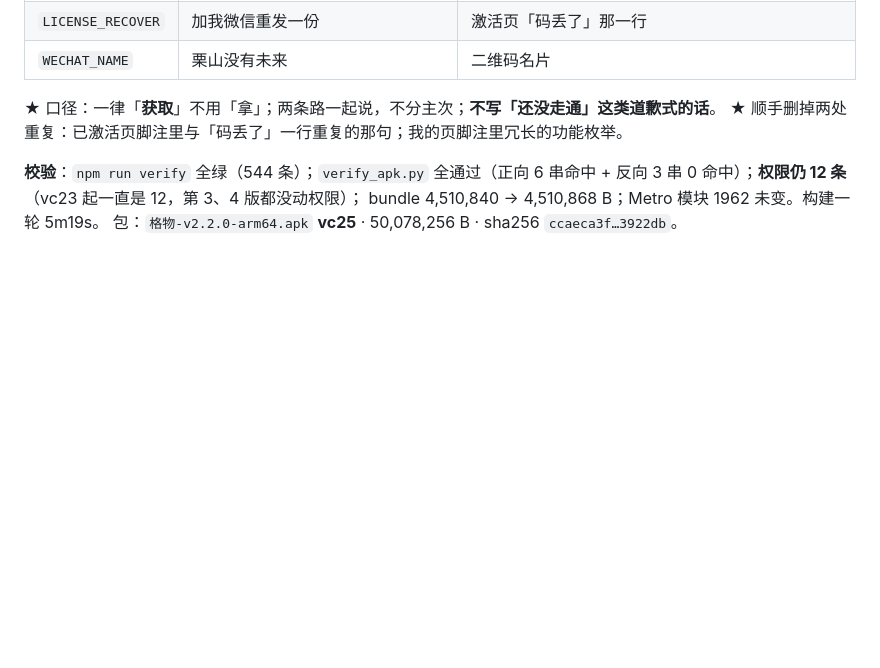
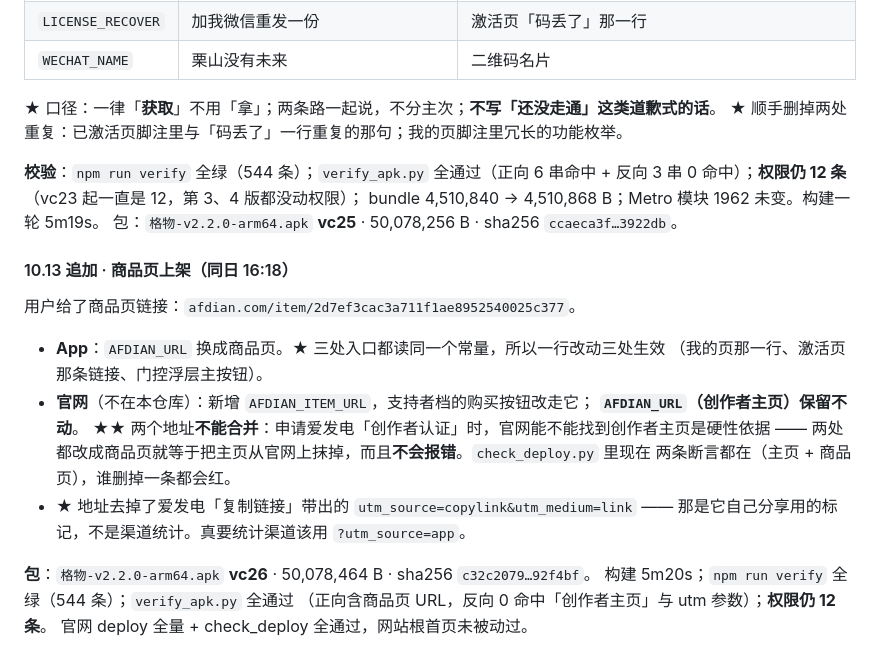
Before and after one commit to xmisaka/gewu, a Markdown page: docs/roadmap.md, the part around the change. Drawn GitHub-style; blank space fills up the shorter version.

Commit message:
docs(roadmap): 10.13 追加 —— 爱发电商品页上架，App/官网统一指向商品页（主页保留）与 vc26 记录

```diff
--- a/docs/roadmap.md
+++ b/docs/roadmap.md
@@ -1790,3 +1790,22 @@ D:/Android/Sdk/platform-tools/adb.exe shell dumpsys notification --noredact | gr
 反向 3 串 0 命中）；**权限仍 12 条**（vc23 起一直是 12，第 3、4 版都没动权限）；
 bundle 4,510,840 → 4,510,868 B；Metro 模块 1962 未变。构建一轮 5m19s。
 包：`格物-v2.2.0-arm64.apk` **vc25** · 50,078,256 B · sha256 `ccaeca3f…3922db`。
+
+#### 10.13 追加 · 商品页上架（同日 16:18）
+
+用户给了商品页链接：`afdian.com/item/2d7ef3cac3a711f1ae8952540025c377`。
+
+- **App**：`AFDIAN_URL` 换成商品页。★ 三处入口都读同一个常量，所以一行改动三处生效
+  （我的页那一行、激活页那条链接、门控浮层主按钮）。
+- **官网**（不在本仓库）：新增 `AFDIAN_ITEM_URL`，支持者档的购买按钮改走它；
+  **`AFDIAN_URL`（创作者主页）保留不动**。
+  ★★ 两个地址**不能合并**：申请爱发电「创作者认证」时，官网能不能找到创作者主页是硬性依据 ——
+  两处都改成商品页就等于把主页从官网上抹掉，而且**不会报错**。`check_deploy.py` 里现在
+  两条断言都在（主页 + 商品页），谁删掉一条都会红。
+- ★ 地址去掉了爱发电「复制链接」带出的 `utm_source=copylink&utm_medium=link` ——
+  那是它自己分享用的标记，不是渠道统计。真要统计渠道该用 `?utm_source=app`。
+
+**包**：`格物-v2.2.0-arm64.apk` **vc26** · 50,078,464 B · sha256 `c32c2079…92f4bf`。
+构建 5m20s；`npm run verify` 全绿（544 条）；`verify_apk.py` 全通过
+（正向含商品页 URL，反向 0 命中「创作者主页」与 utm 参数）；**权限仍 12 条**。
+官网 deploy 全量 + check_deploy 全通过，网站根首页未被动过。
```
